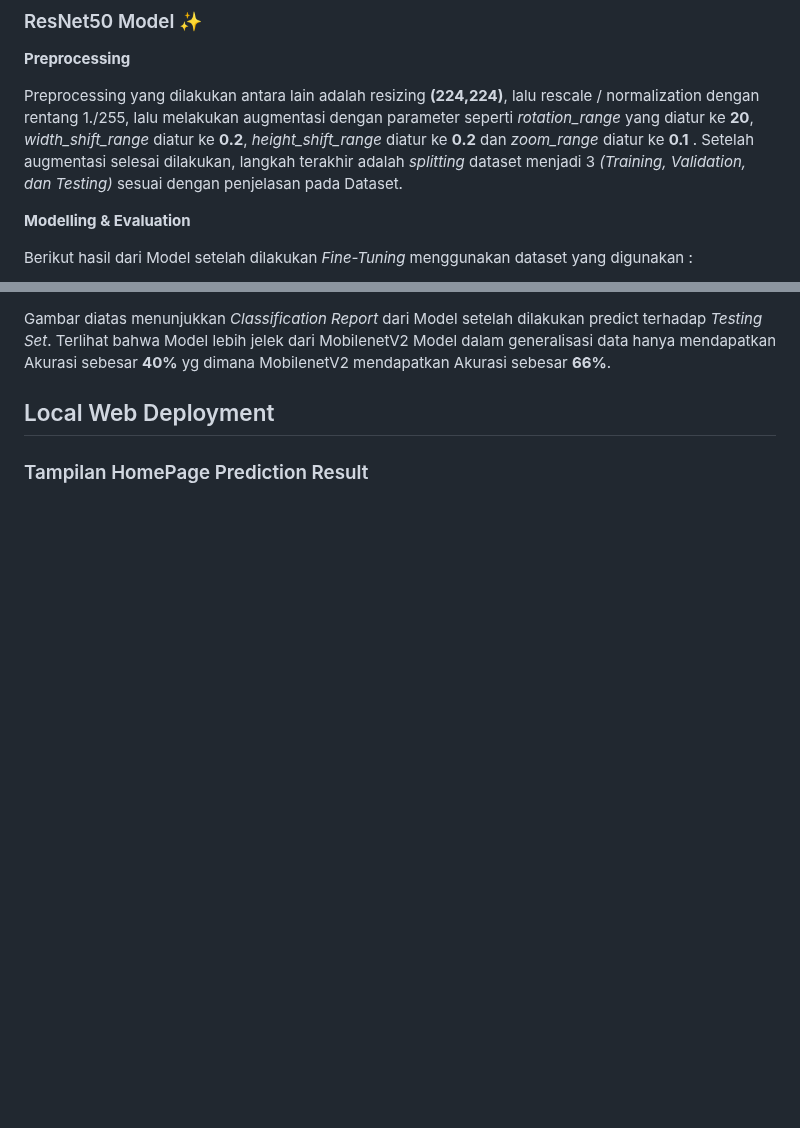
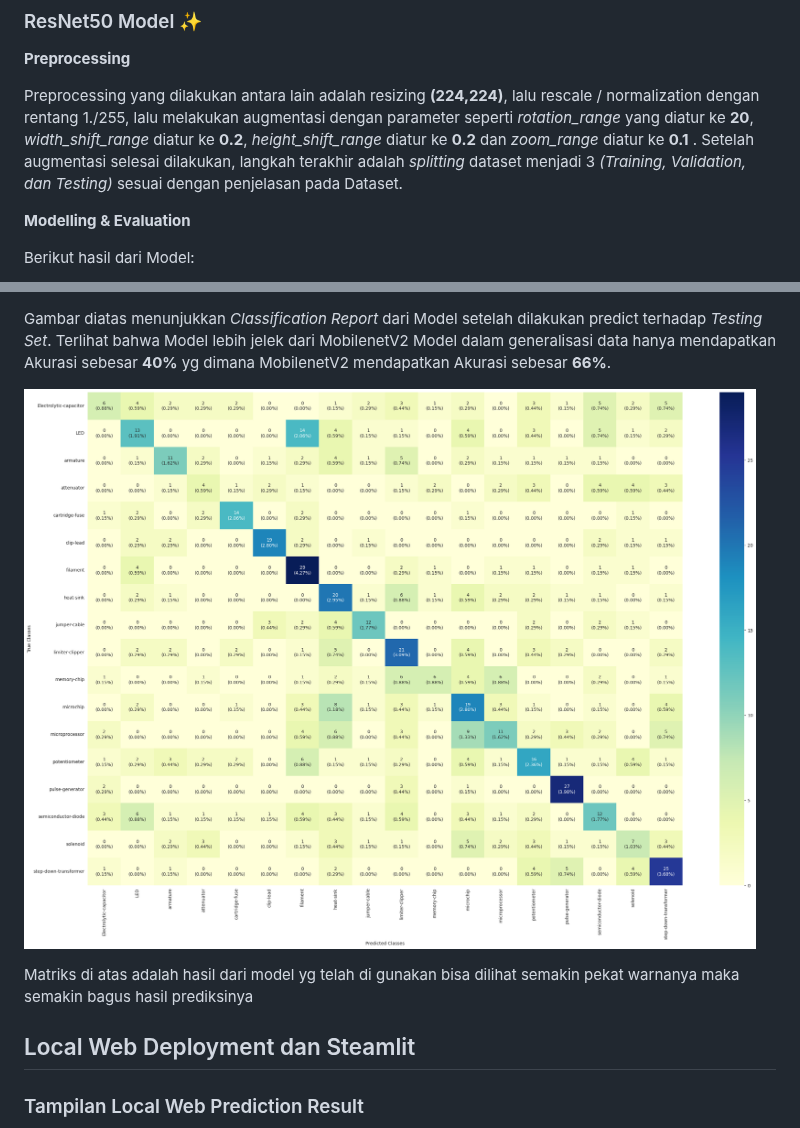
Before and after one commit to taufik234/UAP-Machine-Learning, a Markdown page: README.md, 2 parts joined by grey strips. Drawn GitHub-style; blank space fills up the shorter version.

```diff
--- a/README.md
+++ b/README.md
@@ -49,5 +49,5 @@ Preprocessing yang dilakukan antara lain adalah resizing **(224,224)**, lalu res
 
 **Modelling & Evaluation**
 
-Berikut hasil dari Model setelah dilakukan *Fine-Tuning* menggunakan dataset yang digunakan :
+Berikut hasil dari Model:
 
@@ -63,9 +63,11 @@ Dapat dilihat pada plot loss diatas. *Training dan Val Loss* sama - sama turun,
 Gambar diatas menunjukkan *Classification Report* dari Model setelah dilakukan predict terhadap *Testing Set*. Terlihat bahwa Model lebih jelek dari MobilenetV2 Model dalam generalisasi data hanya mendapatkan Akurasi sebesar **40%** yg dimana MobilenetV2 mendapatkan Akurasi sebesar **66%**.
 
 
+![image](assets/matrik-resnet.png)
 
+Matriks di atas adalah hasil dari model yg telah di gunakan bisa dilihat semakin pekat warnanya maka semakin bagus hasil prediksinya
 
-## Local Web Deployment
+## Local Web Deployment dan Steamlit
 
-### Tampilan HomePage Prediction Result
+### Tampilan Local Web Prediction Result
 
```
Also changed, not shown: other parts of README.md (+9 -8 lines).
